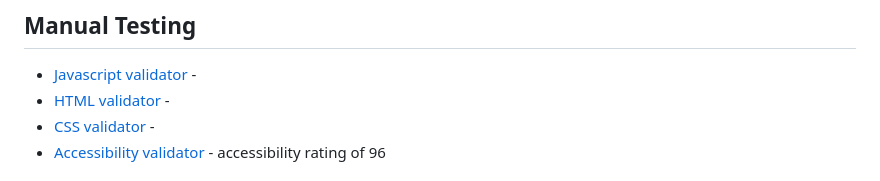
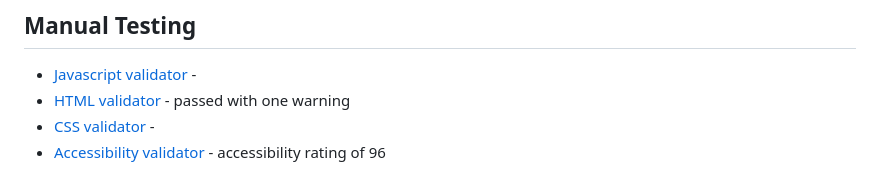
Before and after one commit to acmuckian/Milestone-Project-JS-2, a Markdown page: README.md, the part around the change. Rendered like a GitHub page.

Commit message:
amended html

```diff
--- a/README.md
+++ b/README.md
@@ -154,7 +154,7 @@ _Mobile_
 ## Manual Testing
 
 * [Javascript validator](https://jshint.com/) -
-* [HTML validator](https://validator.w3.org/) -
+* [HTML validator](https://validator.w3.org/) - passed with one warning
 * [CSS validator](https://jigsaw.w3.org/css-validator/) -
 * [Accessibility validator](https://accessibilitytest.org/) - accessibility rating of 96
 
```
